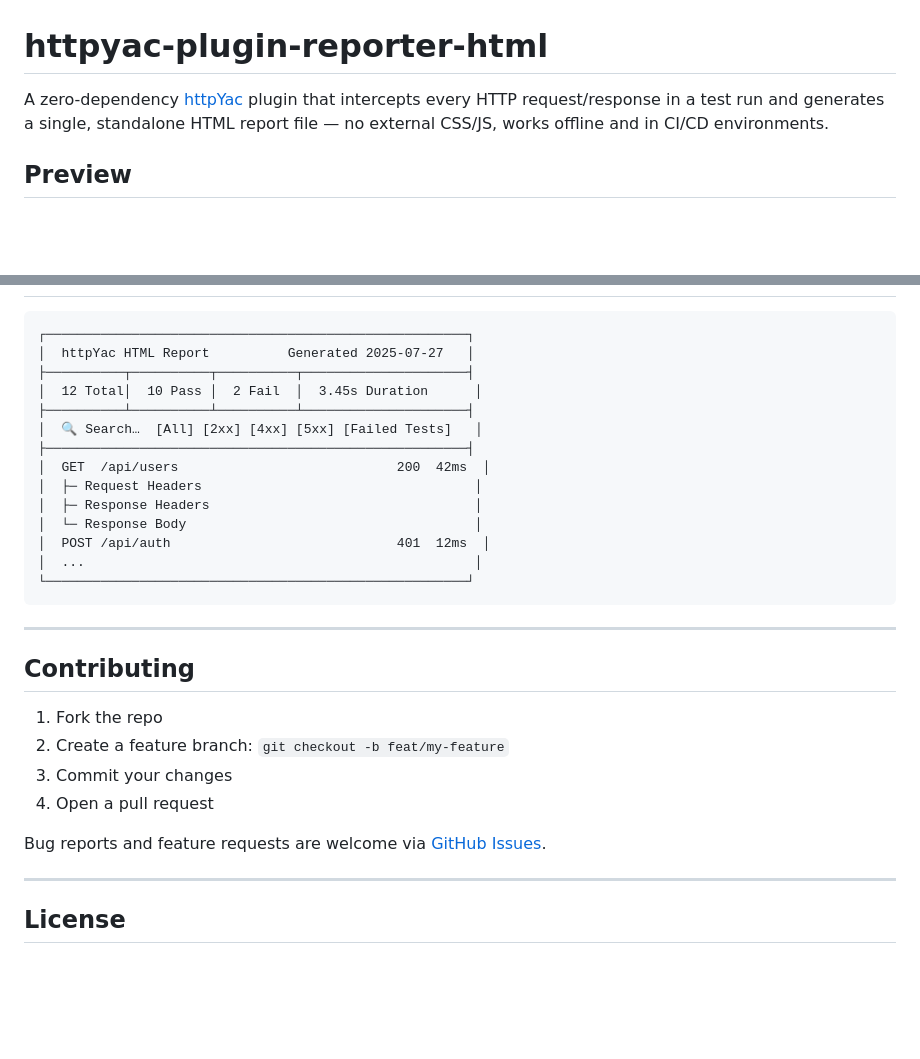
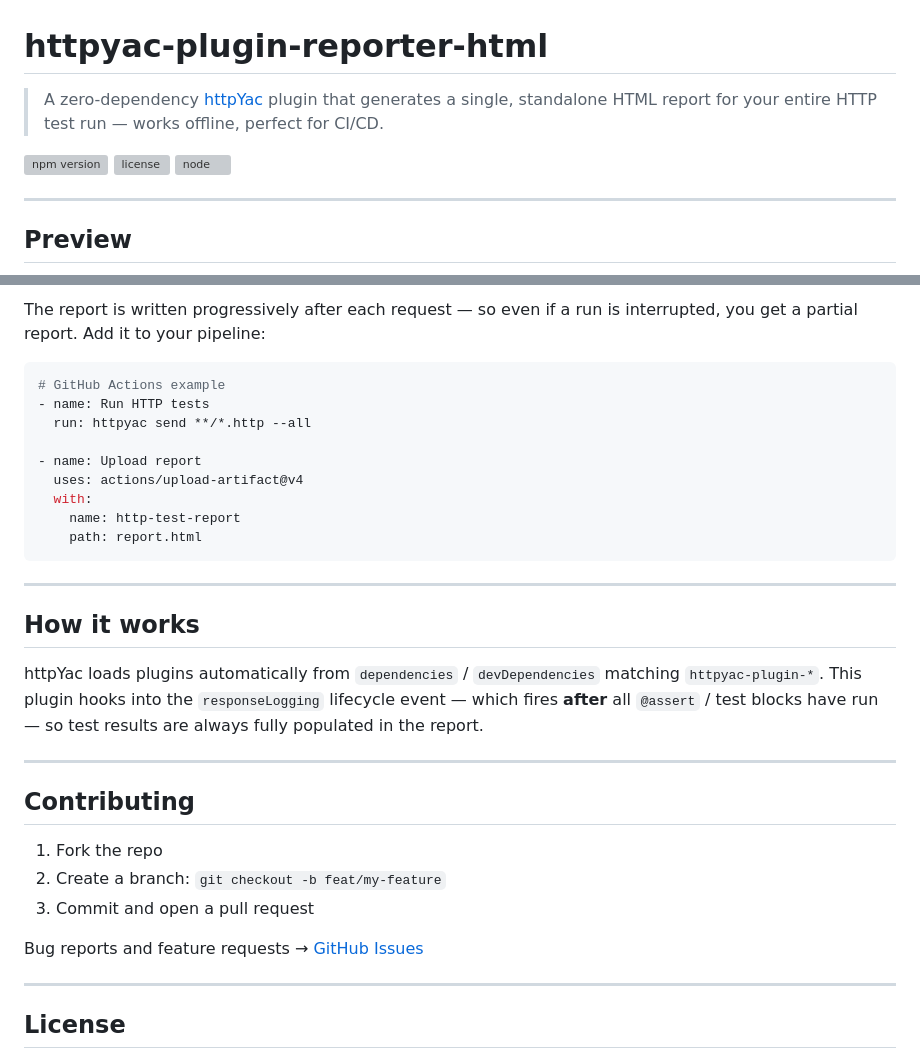
Before and after one commit to AbhilashBiradar/httpyac-plugin-reporter-html, a Markdown page: README.md, 2 parts joined by grey strips. GitHub-like rendering; blank space fills up the shorter version; grey boxes are pictures that could not be loaded.

````diff
--- a/README.md
+++ b/README.md
@@ -1,6 +1,12 @@
 # httpyac-plugin-reporter-html
 
-A zero-dependency [httpYac](https://httpyac.github.io/) plugin that intercepts every HTTP request/response in a test run and generates a single, standalone HTML report file — no external CSS/JS, works offline and in CI/CD environments.
+> A zero-dependency [httpYac](https://httpyac.github.io/) plugin that generates a single, standalone HTML report for your entire HTTP test run — works offline, perfect for CI/CD.
+
+[![npm version](https://img.shields.io/npm/v/httpyac-plugin-reporter-html)](https://www.npmjs.com/package/httpyac-plugin-reporter-html)
+[![license](https://img.shields.io/npm/l/httpyac-plugin-reporter-html)](./LICENSE)
+[![node](https://img.shields.io/node/v/httpyac-plugin-reporter-html)](https://nodejs.org)
+
+---
 
 ## Preview
 
@@ -90,31 +98,33 @@ module.exports = {
 
+The report is written progressively after each request — so even if a run is interrupted, you get a partial report. Add it to your pipeline:
+
+```yaml
+# GitHub Actions example
+- name: Run HTTP tests
+  run: httpyac send **/*.http --all
+
+- name: Upload report
+  uses: actions/upload-artifact@v4
+  with:
+    name: http-test-report
+    path: report.html
 ```
-┌──────────────────────────────────────────────────────┐
-│  httpYac HTML Report          Generated 2025-07-27   │
-├──────────┬──────────┬──────────┬─────────────────────┤
-│  12 Total│  10 Pass │  2 Fail  │  3.45s Duration      │
-├──────────┴──────────┴──────────┴─────────────────────┤
-│  🔍 Search…  [All] [2xx] [4xx] [5xx] [Failed Tests]   │
-├──────────────────────────────────────────────────────┤
-│  GET  /api/users                            200  42ms  │
-│  ├─ Request Headers                                   │
-│  ├─ Response Headers                                  │
-│  └─ Response Body                                     │
-│  POST /api/auth                             401  12ms  │
-│  ...                                                  │
-└──────────────────────────────────────────────────────┘
-```
+
+---
+
+## How it works
+
+httpYac loads plugins automatically from `dependencies` / `devDependencies` matching `httpyac-plugin-*`. This plugin hooks into the `responseLogging` lifecycle event — which fires **after** all `@assert` / test blocks have run — so test results are always fully populated in the report.
 
 ---
 
 ## Contributing
 
 1. Fork the repo
-2. Create a feature branch: `git checkout -b feat/my-feature`
-3. Commit your changes
-4. Open a pull request
+2. Create a branch: `git checkout -b feat/my-feature`
+3. Commit and open a pull request
 
-Bug reports and feature requests are welcome via [GitHub Issues](https://github.com/AbhilashBiradar/httpyac-plugin-reporter-html/issues).
+Bug reports and feature requests → [GitHub Issues](https://github.com/AbhilashBiradar/httpyac-plugin-reporter-html/issues)
 
 ---
 
````
Also changed, not shown: other parts of README.md (+25 -23 lines).
